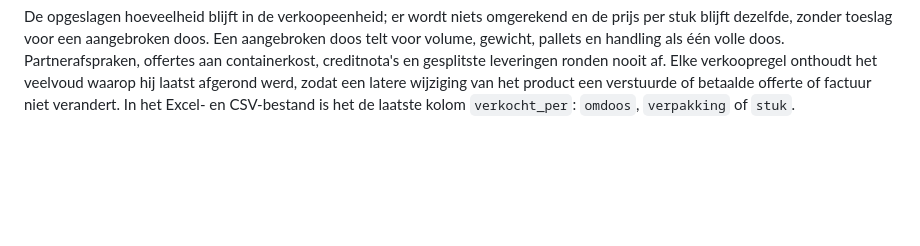
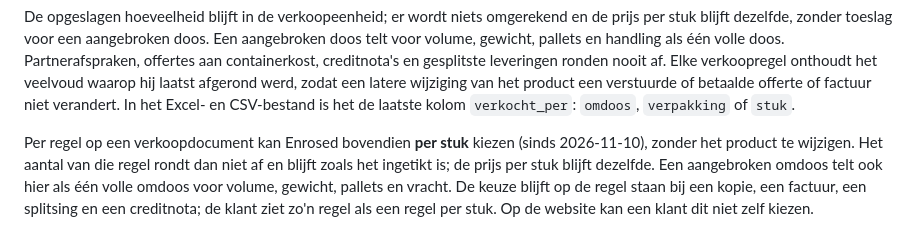
Before and after one commit to EntegoBV/enrosed-erp-backend, a Markdown page: docs/catalog/sales-units.md, the part around the change. GitHub-like rendering; blank space fills up the shorter version.

```diff
--- a/docs/catalog/sales-units.md
+++ b/docs/catalog/sales-units.md
@@ -58,3 +58,11 @@ leveringen ronden nooit af. Elke verkoopregel onthoudt het veelvoud waarop hij
 laatst afgerond werd, zodat een latere wijziging van het product een verstuurde
 of betaalde offerte of factuur niet verandert. In het Excel- en CSV-bestand is
 het de laatste kolom `verkocht_per`: `omdoos`, `verpakking` of `stuk`.
+
+Per regel op een verkoopdocument kan Enrosed bovendien **per stuk** kiezen
+(sinds 2026-11-10), zonder het product te wijzigen. Het aantal van die regel
+rondt dan niet af en blijft zoals het ingetikt is; de prijs per stuk blijft
+dezelfde. Een aangebroken omdoos telt ook hier als één volle omdoos voor volume,
+gewicht, pallets en vracht. De keuze blijft op de regel staan bij een kopie, een
+factuur, een splitsing en een creditnota; de klant ziet zo'n regel als een regel
+per stuk. Op de website kan een klant dit niet zelf kiezen.
```
Also changed, not shown: AI-CONTEXT.md (+31 -0 lines).
